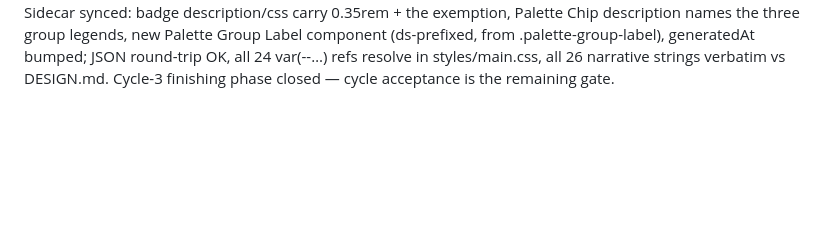
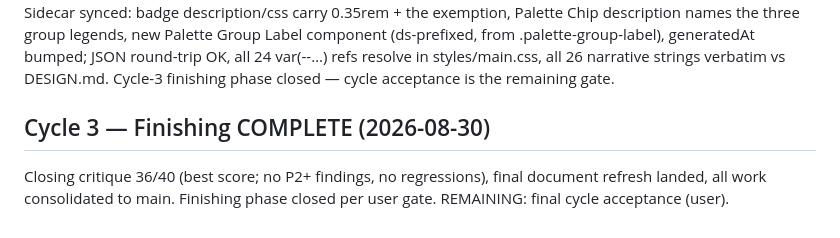
Before and after one commit to Arrangedgodly/karaoke, a Markdown page: docs/ultron/state.md, the part around the change. GitHub-like rendering; blank space fills up the shorter version.

Commit message:
state: finishing phase complete, awaiting cycle acceptance

```diff
--- a/docs/ultron/state.md
+++ b/docs/ultron/state.md
@@ -533,3 +533,8 @@ names the three group legends, new Palette Group Label component
 round-trip OK, all 24 var(--…) refs resolve in styles/main.css, all 26
 narrative strings verbatim vs DESIGN.md. Cycle-3 finishing phase closed —
 cycle acceptance is the remaining gate.
+
+## Cycle 3 — Finishing COMPLETE (2026-08-30)
+Closing critique 36/40 (best score; no P2+ findings, no regressions),
+final document refresh landed, all work consolidated to main. Finishing
+phase closed per user gate. REMAINING: final cycle acceptance (user).
```
